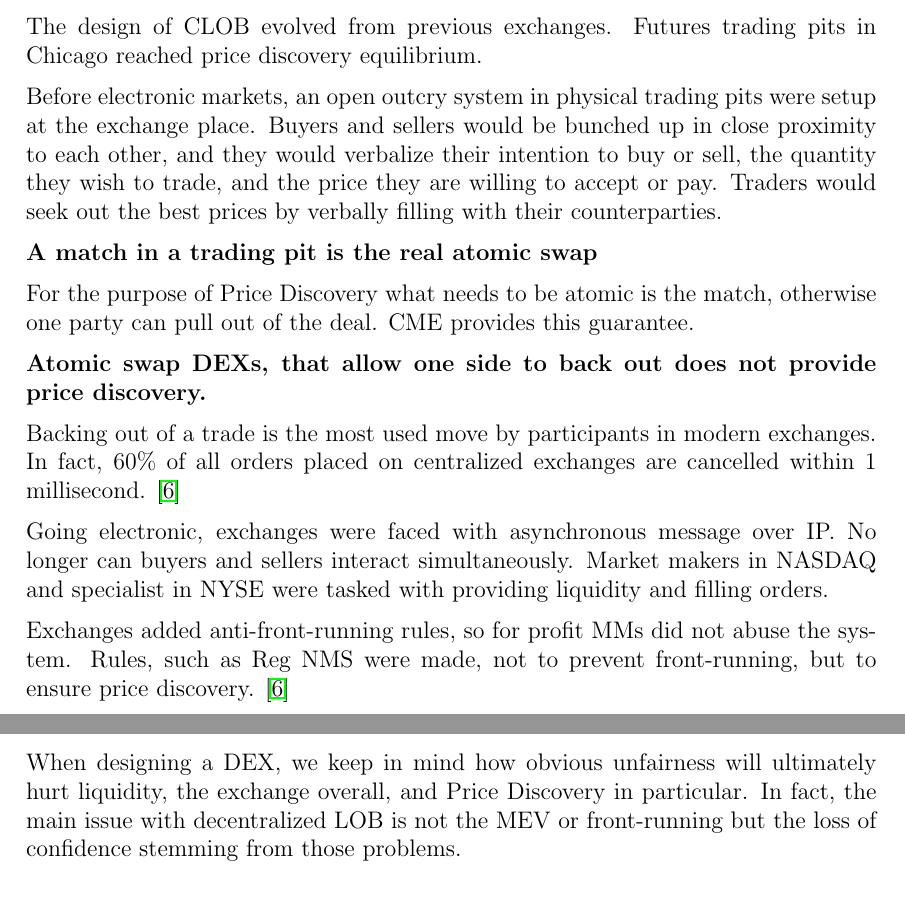
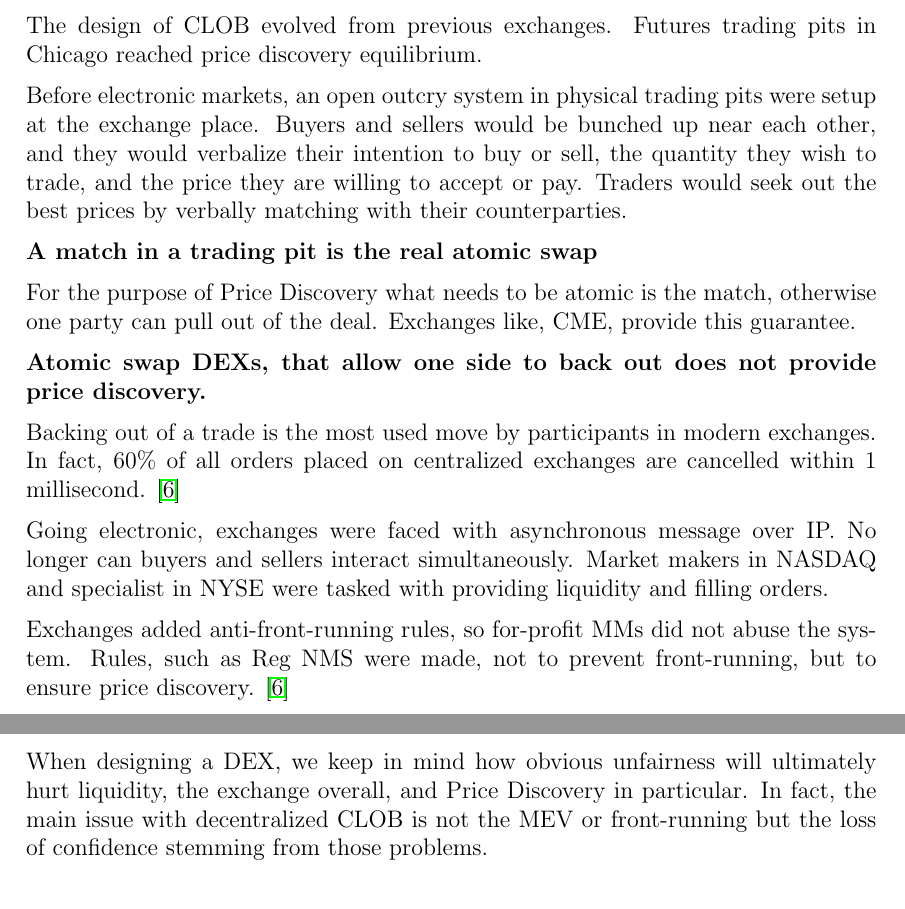
Before and after one commit to sidepit/whitepaper, a LaTeX paper (sidepit.tex): two parts of page 3 of 14, joined at a grey line, cut so that both start at the same text. Compiled offline with pdfLaTeX.

Commit message:
from Kearra

```diff
--- a/sidepit.tex
+++ b/sidepit.tex
@@ -79,11 +80,11 @@ For the purpose of price discovery, the match of buyers and seller must be atomi
 \subsubsection*{Evolution of Exchange}
 The design of CLOB evolved from previous exchanges. Futures trading pits in Chicago reached price discovery equilibrium.
 
-Before electronic markets, an open outcry system in physical trading pits were setup at the exchange place. Buyers and sellers would be bunched up in close proximity to each other, and they would verbalize their intention to buy or sell, the quantity they wish to trade, and the price they are willing to accept or pay. Traders would seek out the best prices by verbally filling with their counterparties.
+Before electronic markets, an open outcry system in physical trading pits were setup at the exchange place. Buyers and sellers would be bunched up near each other, and they would verbalize their intention to buy or sell, the quantity they wish to trade, and the price they are willing to accept or pay. Traders would seek out the best prices by verbally matching with their counterparties.
 
 \textbf{A match in a trading pit is the real atomic swap}
 
-For the purpose of Price Discovery what needs to be atomic is the  match, otherwise one party can pull out of the deal. CME provides this guarantee.
+For the purpose of Price Discovery what needs to be atomic is the match, otherwise one party can pull out of the deal. Exchanges like, CME, provide this guarantee.
 
 \textbf{Atomic swap DEXs, that allow one side to back out does not provide price discovery.}
 
@@ -91,12 +92,11 @@ Backing out of a trade is the most used move by participants in modern exchanges
 
 Going electronic, exchanges were faced with asynchronous message over IP. No longer can buyers and sellers interact simultaneously. Market makers in NASDAQ and specialist in NYSE were tasked with providing liquidity and filling orders.
 
-Exchanges added anti-front-running rules, so for profit MMs did not abuse the system. Rules, such as Reg NMS were made, not to prevent front-running,
-but to ensure price discovery. \cite{notsure}
+Exchanges added anti-front-running rules, so for-profit MMs did not abuse the system. Rules, such as Reg NMS were made, not to prevent front-running, but to ensure price discovery. \cite{notsure}
 
 Early market maker based electronic exchanges, such as NASDAQ, were facing problems analogous to the problem of Miner Extracted Value (MEV) we see in Ethereum today. Where miners can not only front-run but can also add their own orders after seeing everyone else's. Exchanges feared this would lead to loss of confidence in the market which would affect the fragile state where the equilibrium of price discovery exists.
 
-When designing a DEX, we keep in mind how obvious unfairness will ultimately hurt liquidity, the exchange overall, and Price Discovery in particular. In fact, the main issue with decentralized LOB is not the MEV or front-running but the loss of confidence stemming from those problems.
+When designing a DEX, we keep in mind how obvious unfairness will ultimately hurt liquidity, the exchange overall, and Price Discovery in particular. In fact, the main issue with decentralized CLOB is not the MEV or front-running but the loss of confidence stemming from those problems.
 
 
 \subsubsection*{The HFT Problem}
```
Also changed, not shown: sidepit.tex (13 more changed lines).
